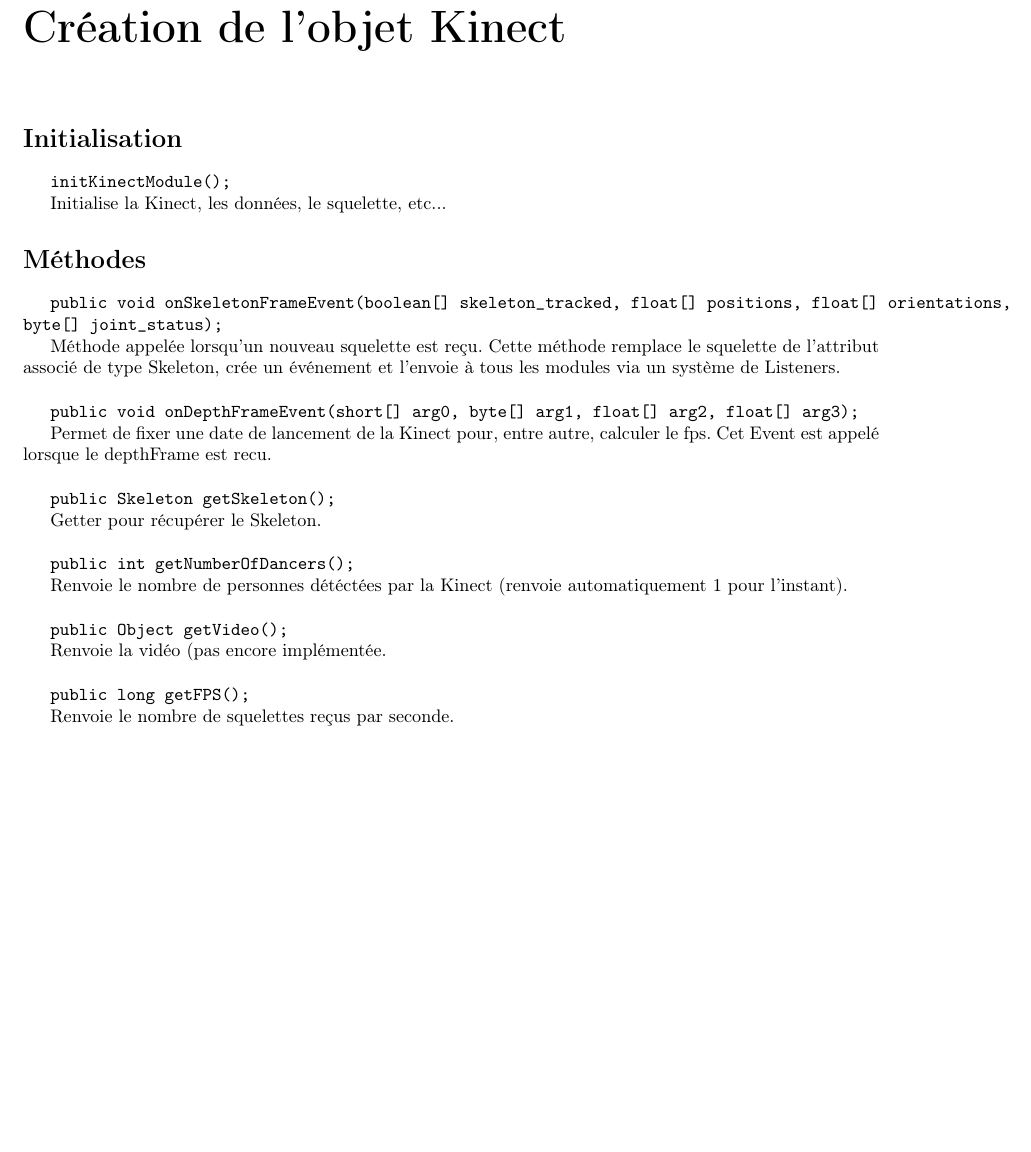
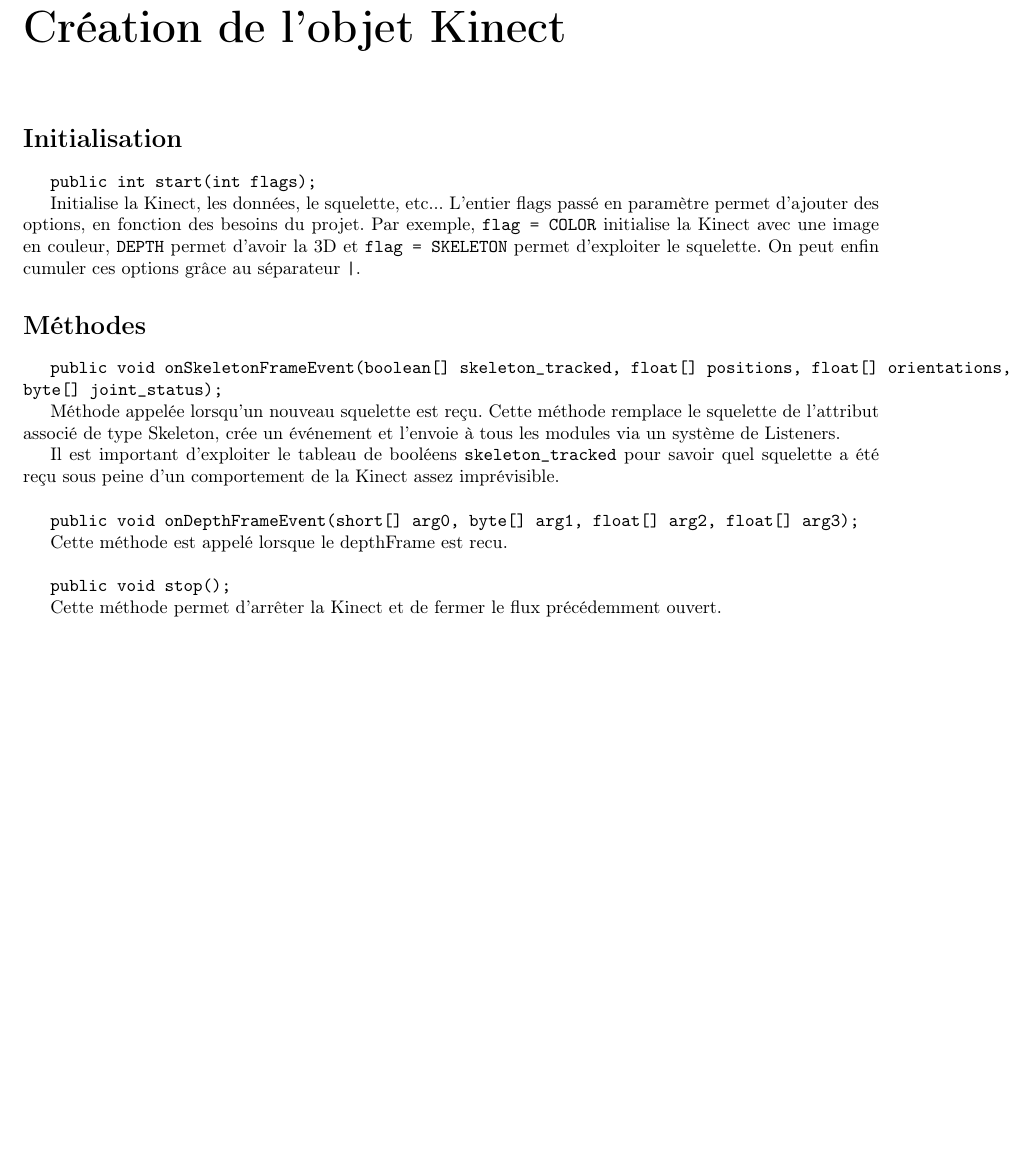
Before and after one commit to thibaudlemaire/fituring, a LaTeX document (backend/doc/J4K Library.tex): part of page 3 of 5, cut so that both start at the same text. Compiled offline with pdfLaTeX; the source files are stored in an older character set and shown here as Unicode.

Commit message:
Finalisation de la documentation

```diff
--- a/backend/doc/J4K Library.tex
+++ b/backend/doc/J4K Library.tex
@@ -44,9 +44,9 @@
 
 \chapter*{Cr\'eation de l'objet Kinect}
 \section*{Initialisation}
-\verb"initKinectModule();"
+\verb"public int start(int flags);"
 
-Initialise la Kinect, les donn\'ees, le squelette, etc...
+Initialise la Kinect, les donn\'ees, le squelette, etc... L'entier flags pass\'e en param\`etre permet d'ajouter des options, en fonction des besoins du projet. Par exemple, \verb"flag = COLOR" initialise la Kinect avec une image en couleur,  \verb"DEPTH" permet d'avoir la 3D et \verb"flag = SKELETON" permet d'exploiter le squelette. On peut enfin cumuler ces options gr\^ace au s\'eparateur \verb"|".
 
 
 \section*{M\'ethodes}
@@ -56,41 +56,20 @@
 
 M\'ethode appel\'ee lorsqu'un nouveau squelette est re\c{c}u. Cette m\'ethode remplace le squelette de l'attribut associ\'e de type Skeleton, cr\'ee un \'ev\'enement et l'envoie \`a tous les modules via un syst\`eme de Listeners.
 
+Il est important d'exploiter le tableau de bool\'eens \verb"skeleton_tracked" pour savoir quel squelette a \'et\'e re\c{c}u sous peine d'un comportement de la Kinect assez impr\'evisible.
 
 \hspace{1\baselineskip}
 
 \verb"public void onDepthFrameEvent(short[] arg0, byte[] arg1, float[] arg2, float[] arg3);"
 
-Permet de fixer une date de lancement de la Kinect pour, entre autre, calculer le fps. Cet Event est appel\'e lorsque le depthFrame est recu.
+Cette m\'ethode est appel\'e lorsque le depthFrame est recu.
 
 
 \hspace{1\baselineskip}
 
-\verb"public Skeleton getSkeleton();"
+\verb"public void stop();"
 
-Getter pour r\'ecup\'erer le Skeleton.
-
-
-\hspace{1\baselineskip}
-
-\verb"public int getNumberOfDancers();"
-
-Renvoie le nombre de personnes d\'et\'ect\'ees par la Kinect (renvoie automatiquement 1 pour l'instant).
-
-
-\hspace{1\baselineskip}
-
-\verb"public Object getVideo();"
-
-Renvoie la vid\'eo (pas encore impl\'ement\'ee.
-
-
-\hspace{1\baselineskip}
-
-\verb"public long getFPS();"
-
-Renvoie le nombre de squelettes re\c{c}us par seconde.
-
+Cette m\'ethode permet d'arr\^eter la Kinect et de fermer le flux pr\'ec\'edemment ouvert.
 
 
 \chapter*{Comment les \'ev\'enements sont-ils r\'ecup\'er\'es?}
```
Also changed, not shown: backend/doc/J4K Library.pdf.
